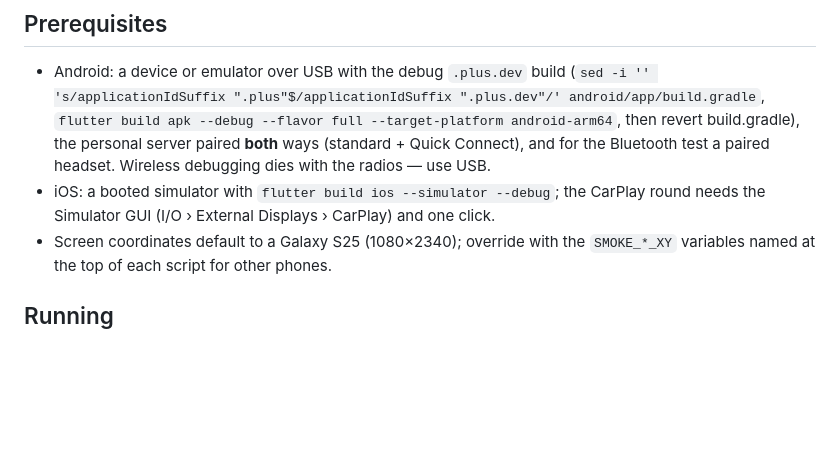
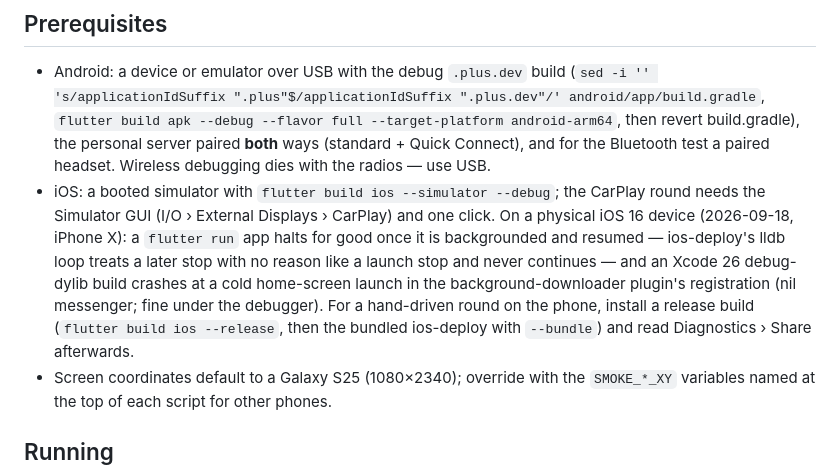
Before and after one commit to IrosTheBeggar/mstream_music, a Markdown page: smoke/README.md, the part around the change. GitHub-like rendering; blank space fills up the shorter version.

Commit message:
docs(federation): the iPhone round, and two iOS 16 tooling notes for the smoke README
Co-Authored-By: Claude Fable 5.1 <noreply@anthropic.com>

```diff
--- a/smoke/README.md
+++ b/smoke/README.md
@@ -20,6 +20,13 @@ switching, CarPlay, background playback. Two kinds:
   use USB.
 - iOS: a booted simulator with `flutter build ios --simulator --debug`; the CarPlay
   round needs the Simulator GUI (I/O › External Displays › CarPlay) and one click.
+  On a physical iOS 16 device (2026-09-18, iPhone X): a `flutter run` app halts for
+  good once it is backgrounded and resumed — ios-deploy's lldb loop treats a later
+  stop with no reason like a launch stop and never continues — and an Xcode 26
+  debug-dylib build crashes at a cold home-screen launch in the background-downloader
+  plugin's registration (nil messenger; fine under the debugger). For a hand-driven
+  round on the phone, install a release build (`flutter build ios --release`, then
+  the bundled ios-deploy with `--bundle`) and read Diagnostics › Share afterwards.
 - Screen coordinates default to a Galaxy S25 (1080×2340); override with the
   `SMOKE_*_XY` variables named at the top of each script for other phones.
 
```
Also changed, not shown: FEDERATION_PLAN.md (+26 -1 lines).
